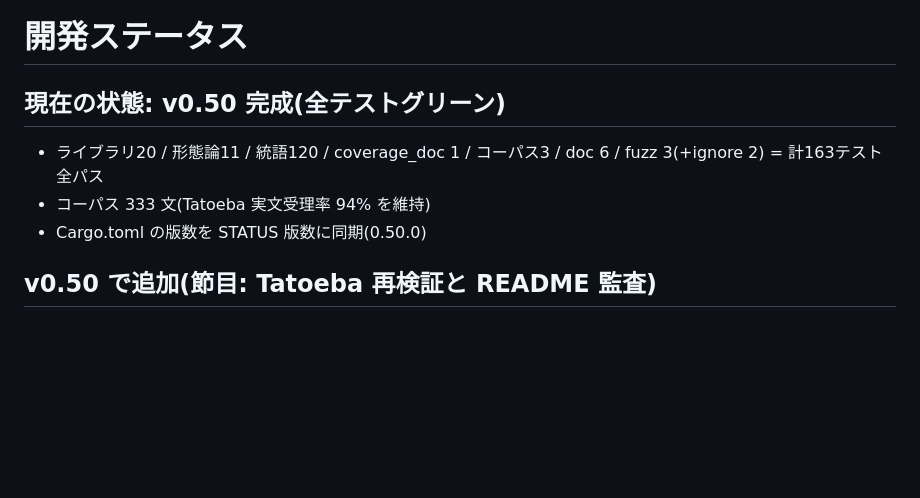
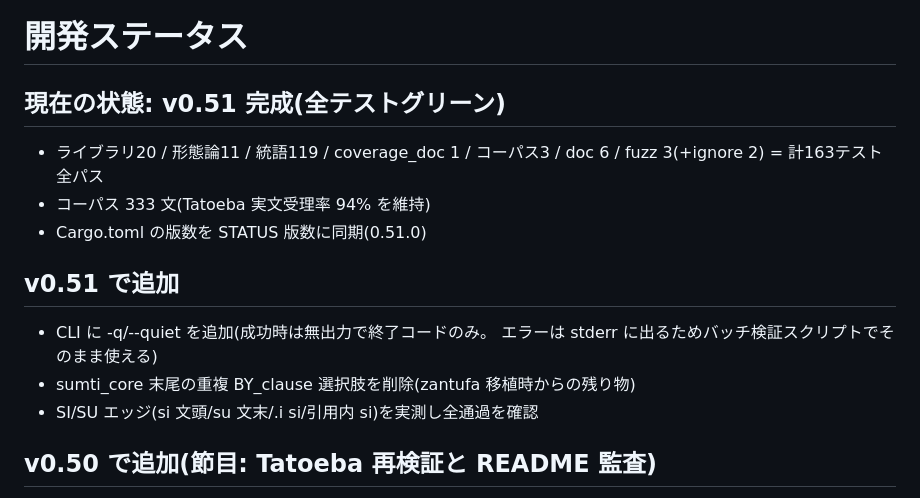
Before and after one commit to xmeta/lojban-rs, a Markdown page: STATUS.md, the part around the change. Rendered like a GitHub page; blank space fills up the shorter version.

Commit message:
docs: record v0.51 quiet mode and cleanup in STATUS

```diff
--- a/STATUS.md
+++ b/STATUS.md
@@ -1,10 +1,16 @@
 # 開発ステータス
 
-## 現在の状態: v0.50 完成(全テストグリーン)
+## 現在の状態: v0.51 完成(全テストグリーン)
 
-- ライブラリ20 / 形態論11 / 統語120 / coverage_doc 1 / コーパス3 / doc 6 / fuzz 3(+ignore 2) = 計163テスト全パス
+- ライブラリ20 / 形態論11 / 統語119 / coverage_doc 1 / コーパス3 / doc 6 / fuzz 3(+ignore 2) = 計163テスト全パス
 - コーパス 333 文(Tatoeba 実文受理率 94% を維持)
-- Cargo.toml の版数を STATUS 版数に同期(0.50.0)
+- Cargo.toml の版数を STATUS 版数に同期(0.51.0)
+
+## v0.51 で追加
+- CLI に -q/--quiet を追加(成功時は無出力で終了コードのみ。
+  エラーは stderr に出るためバッチ検証スクリプトでそのまま使える)
+- sumti_core 末尾の重複 BY_clause 選択肢を削除(zantufa 移植時からの残り物)
+- SI/SU エッジ(si 文頭/su 文末/.i si/引用内 si)を実測し全通過を確認
 
 ## v0.50 で追加(節目: Tatoeba 再検証と README 監査)
 - 定期再検証: 未収録 794 文で 94%(752/794)を維持(v0.38 以降安定)。
```
